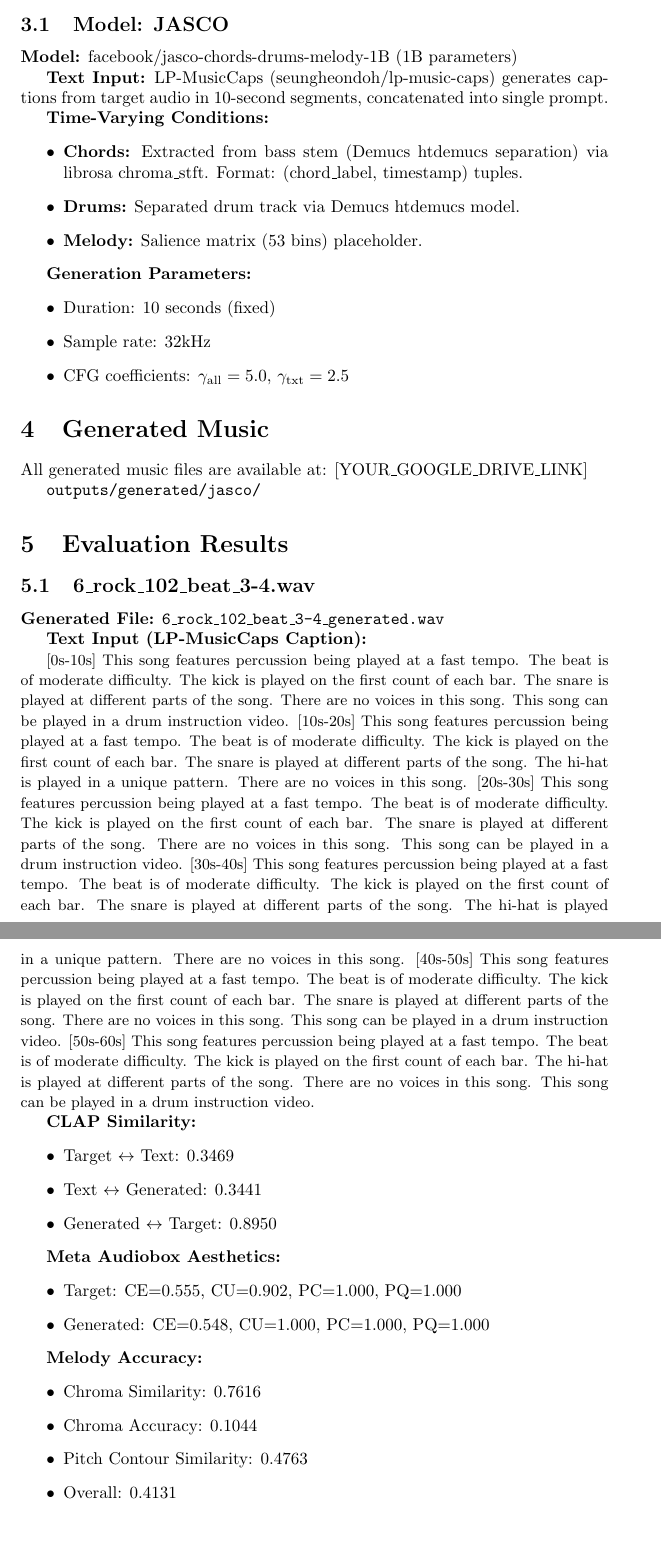
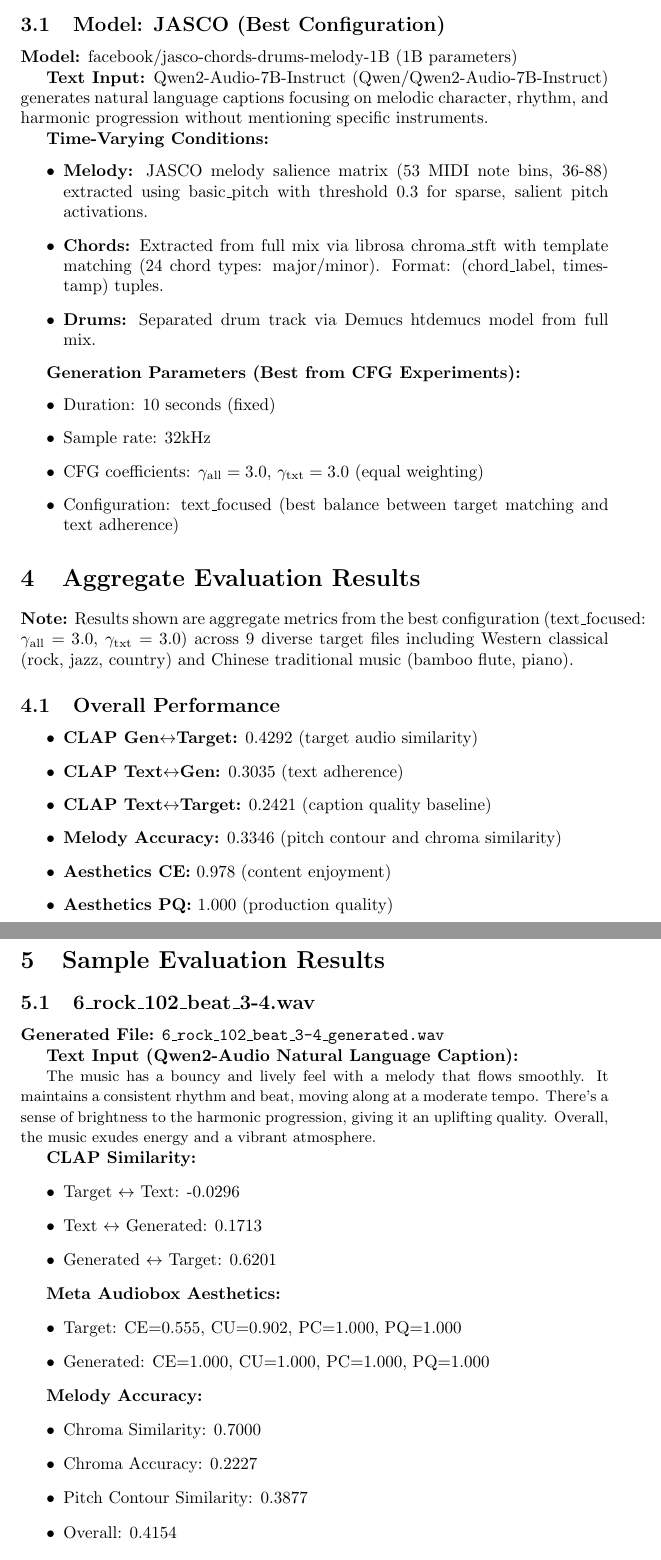
Before and after one commit to PoHsuanLai/DeepMIR-HW2, a LaTeX document (report_methods.tex): two parts of pages 2 and 3 of 12 before the commit and two parts of pages 2 and 3 of 11 after it, joined at a grey line, cut so that both start at the same text, the shorter picture padded with empty space. Compiled offline with pdfLaTeX.

Commit message:
Add report

```diff
--- a/report_methods.tex
+++ b/report_methods.tex
@@ -51,63 +51,73 @@ Repository URL: [https://github.com/PoHsuanLai/DeepMIR-HW2.git]
 
 \section{Implementation Details}
 
-\subsection{Model: JASCO}
+\subsection{Model: JASCO (Best Configuration)}
 
 \textbf{Model:} facebook/jasco-chords-drums-melody-1B (1B parameters)
 
-\textbf{Text Input:} LP-MusicCaps (seungheondoh/lp-music-caps) generates captions from target audio in 10-second segments, concatenated into single prompt.
+\textbf{Text Input:} Qwen2-Audio-7B-Instruct (Qwen/Qwen2-Audio-7B-Instruct) generates natural language captions focusing on melodic character, rhythm, and harmonic progression without mentioning specific instruments.
 
 \textbf{Time-Varying Conditions:}
 \begin{itemize}
-    \item \textbf{Chords:} Extracted from bass stem (Demucs htdemucs separation) via librosa chroma\_stft. Format: (chord\_label, timestamp) tuples.
-    \item \textbf{Drums:} Separated drum track via Demucs htdemucs model.
-    \item \textbf{Melody:} Salience matrix (53 bins) placeholder.
+    \item \textbf{Melody:} JASCO melody salience matrix (53 MIDI note bins, 36-88) extracted using basic\_pitch with threshold 0.3 for sparse, salient pitch activations.
+    \item \textbf{Chords:} Extracted from full mix via librosa chroma\_stft with template matching (24 chord types: major/minor). Format: (chord\_label, timestamp) tuples.
+    \item \textbf{Drums:} Separated drum track via Demucs htdemucs model from full mix.
 \end{itemize}
 
-\textbf{Generation Parameters:}
+\textbf{Generation Parameters (Best from CFG Experiments):}
 \begin{itemize}
     \item Duration: 10 seconds (fixed)
     \item Sample rate: 32kHz
-    \item CFG coefficients: $\gamma_{\text{all}}=5.0$, $\gamma_{\text{txt}}=2.5$
+    \item CFG coefficients: $\gamma_{\text{all}}=3.0$, $\gamma_{\text{txt}}=3.0$ (equal weighting)
+    \item Configuration: text\_focused (best balance between target matching and text adherence)
 \end{itemize}
 
-\section{Generated Music}
+\section{Aggregate Evaluation Results}
 
-All generated music files are available at: [YOUR\_GOOGLE\_DRIVE\_LINK]
+\textbf{Note:} Results shown are aggregate metrics from the best configuration (text\_focused: $\gamma_{\text{all}}=3.0$, $\gamma_{\text{txt}}=3.0$) across 9 diverse target files including Western classical (rock, jazz, country) and Chinese traditional music (bamboo flute, piano).
 
-\texttt{outputs/generated/jasco/}
+\subsection{Overall Performance}
 
-\section{Evaluation Results}
+\begin{itemize}
+    \item \textbf{CLAP Gen$\leftrightarrow$Target:} 0.4292 (target audio similarity)
+    \item \textbf{CLAP Text$\leftrightarrow$Gen:} 0.3035 (text adherence)
+    \item \textbf{CLAP Text$\leftrightarrow$Target:} 0.2421 (caption quality baseline)
+    \item \textbf{Melody Accuracy:} 0.3346 (pitch contour and chroma similarity)
+    \item \textbf{Aesthetics CE:} 0.978 (content enjoyment)
+    \item \textbf{Aesthetics PQ:} 1.000 (production quality)
+\end{itemize}
+
+\section{Sample Evaluation Results}
 
 \subsection{6\_rock\_102\_beat\_3-4.wav}
 
 \textbf{Generated File:} \texttt{6\_rock\_102\_beat\_3-4\_generated.wav}
 
-\textbf{Text Input (LP-MusicCaps Caption):}
+\textbf{Text Input (Qwen2-Audio Natural Language Caption):}
 
 \small
-[0s-10s] This song features percussion being played at a fast tempo. The beat is of moderate difficulty. The kick is played on the first count of each bar. The snare is played at different parts of the song. There are no voices in this song. This song can be played in a drum instruction video. [10s-20s] This song features percussion being played at a fast tempo. The beat is of moderate difficulty. The kick is played on the first count of each bar. The snare is played at different parts of the song. The hi-hat is played in a unique pattern. There are no voices in this song. [20s-30s] This song features percussion being played at a fast tempo. The beat is of moderate difficulty. The kick is played on the first count of each bar. The snare is played at different parts of the song. There are no voices in this song. This song can be played in a drum instruction video. [30s-40s] This song features percussion being played at a fast tempo. The beat is of moderate difficulty. The kick is played on the first count of each bar. The snare is played at different parts of the song. The hi-hat is played in a unique pattern. There are no voices in this song. [40s-50s] This song features percussion being played at a fast tempo. The beat is of moderate difficulty. The kick is played on the first count of each bar. The snare is played at different parts of the song. There are no voices in this song. This song can be played in a drum instruction video. [50s-60s] This song features percussion being played at a fast tempo. The beat is of moderate difficulty. The kick is played on the first count of each bar. The hi-hat is played at different parts of the song. There are no voices in this song. This song can be played in a drum instruction video.
+The music has a bouncy and lively feel with a melody that flows smoothly. It maintains a consistent rhythm and beat, moving along at a moderate tempo. There's a sense of brightness to the harmonic progression, giving it an uplifting quality. Overall, the music exudes energy and a vibrant atmosphere.
 \normalsize
 
 \textbf{CLAP Similarity:}
 \begin{itemize}
-    \item Target $\leftrightarrow$ Text: 0.3469
-    \item Text $\leftrightarrow$ Generated: 0.3441
-    \item Generated $\leftrightarrow$ Target: 0.8950
+    \item Target $\leftrightarrow$ Text: -0.0296
+    \item Text $\leftrightarrow$ Generated: 0.1713
+    \item Generated $\leftrightarrow$ Target: 0.6201
 \end{itemize}
 
 \textbf{Meta Audiobox Aesthetics:}
 \begin{itemize}
     \item Target: CE=0.555, CU=0.902, PC=1.000, PQ=1.000
-    \item Generated: CE=0.548, CU=1.000, PC=1.000, PQ=1.000
+    \item Generated: CE=1.000, CU=1.000, PC=1.000, PQ=1.000
 \end{itemize}
 
 \textbf{Melody Accuracy:}
 \begin{itemize}
-    \item Chroma Similarity: 0.7616
-    \item Chroma Accuracy: 0.1044
-    \item Pitch Contour Similarity: 0.4763
-    \item Overall: 0.4131
+    \item Chroma Similarity: 0.7000
+    \item Chroma Accuracy: 0.2227
+    \item Pitch Contour Similarity: 0.3877
+    \item Overall: 0.4154
 \end{itemize}
 
 \subsection{10\_country\_114\_beat\_4-4.wav}
```
Also changed, not shown: r13921098_report.pdf, report_methods.tex (24 more changed lines), 2 other files.
